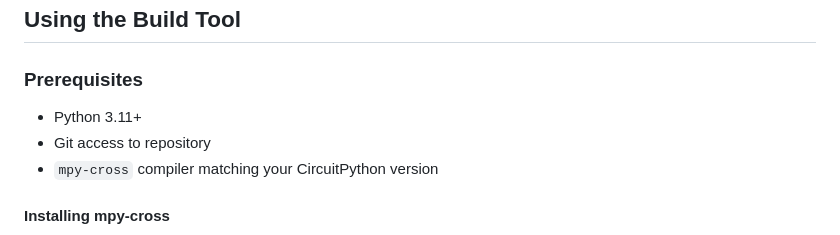
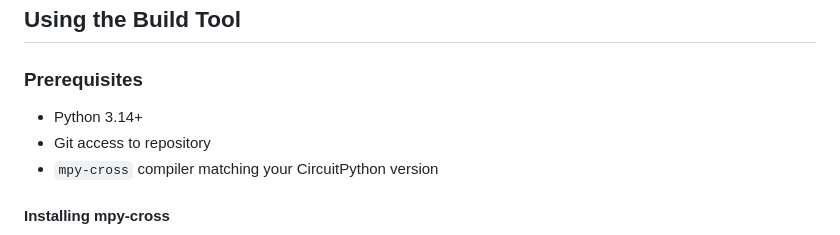
Before and after one commit to wicid-ai/wicid_firmware, a Markdown page: docs/BUILD_PROCESS.md, the part around the change. Drawn GitHub-style.

Commit message:
docs: update Python version requirement in BUILD_PROCESS.md from 3.11 to 3.14

```diff
--- a/docs/BUILD_PROCESS.md
+++ b/docs/BUILD_PROCESS.md
@@ -129,7 +129,7 @@ The `/src/lib/` directory is maintained in source control to facilitate OTA upda
 
 ### Prerequisites
 
-- Python 3.11+
+- Python 3.14+
 - Git access to repository
 - `mpy-cross` compiler matching your CircuitPython version
 
```
